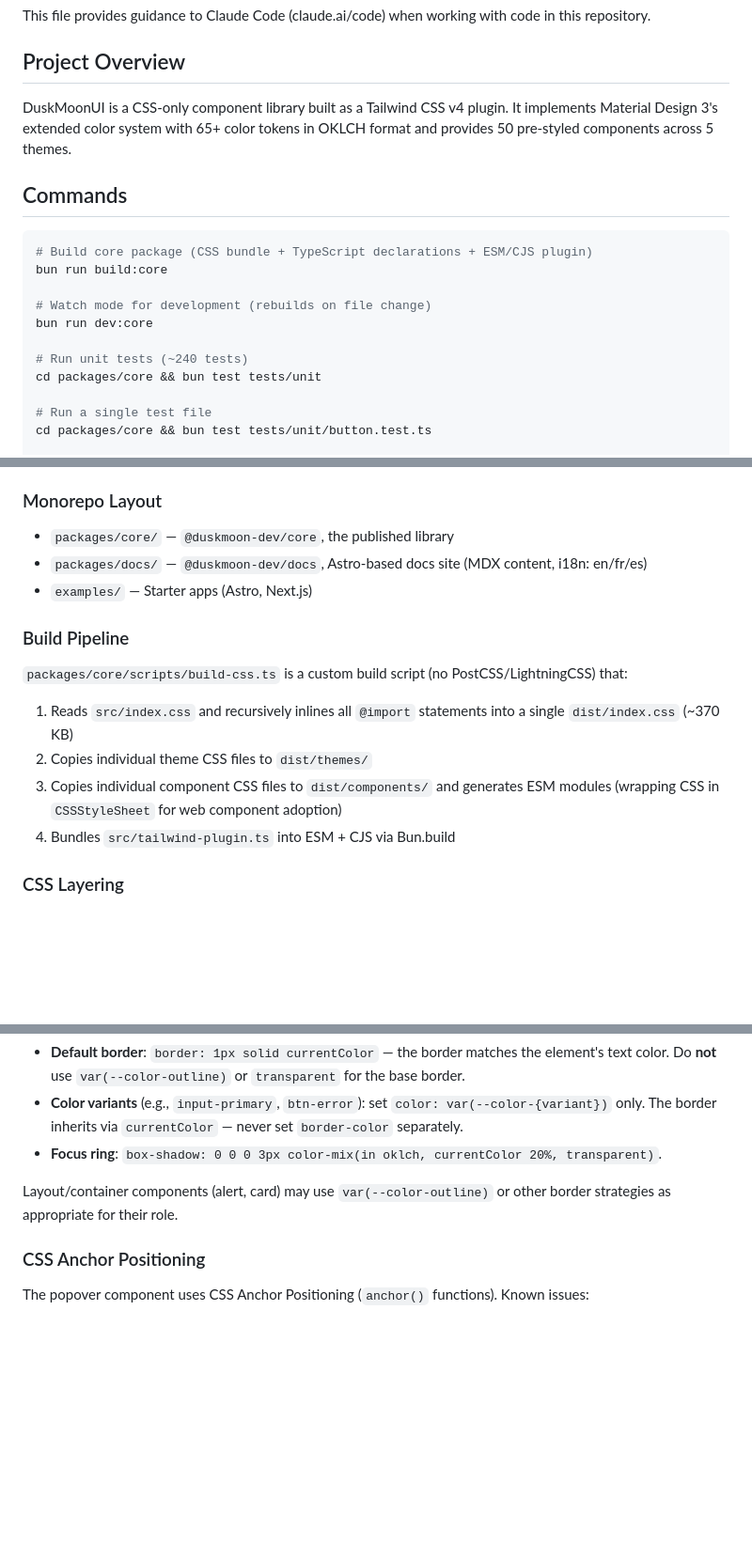
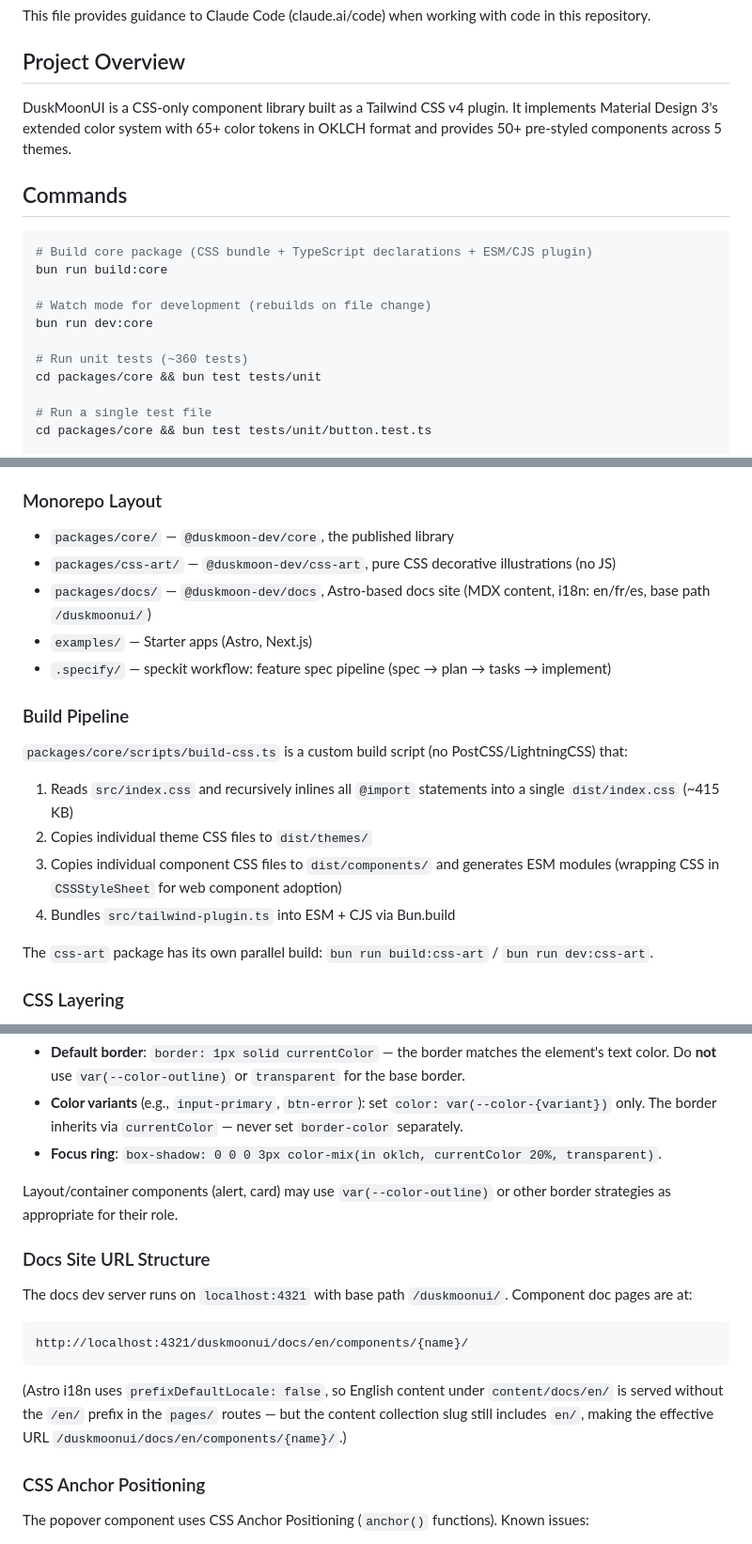
Before and after one commit to duskmoon-dev/duskmoonui, a Markdown page: CLAUDE.md, 3 parts joined by grey strips. Shown at 94% size. Rendered like a GitHub page; blank space fills up the shorter version.

````diff
--- a/CLAUDE.md
+++ b/CLAUDE.md
@@ -4,7 +4,7 @@ This file provides guidance to Claude Code (claude.ai/code) when working with co
 
 ## Project Overview
 
-DuskMoonUI is a CSS-only component library built as a Tailwind CSS v4 plugin. It implements Material Design 3's extended color system with 65+ color tokens in OKLCH format and provides 50 pre-styled components across 5 themes.
+DuskMoonUI is a CSS-only component library built as a Tailwind CSS v4 plugin. It implements Material Design 3's extended color system with 65+ color tokens in OKLCH format and provides 50+ pre-styled components across 5 themes.
 
 ## Commands
 
@@ -15,7 +15,7 @@ bun run build:core
 # Watch mode for development (rebuilds on file change)
 bun run dev:core
 
-# Run unit tests (~240 tests)
+# Run unit tests (~360 tests)
 cd packages/core && bun test tests/unit
 
 # Run a single test file
@@ -45,16 +45,20 @@ bun run build:docs
 ### Monorepo Layout
 
 - `packages/core/` — `@duskmoon-dev/core`, the published library
-- `packages/docs/` — `@duskmoon-dev/docs`, Astro-based docs site (MDX content, i18n: en/fr/es)
+- `packages/css-art/` — `@duskmoon-dev/css-art`, pure CSS decorative illustrations (no JS)
+- `packages/docs/` — `@duskmoon-dev/docs`, Astro-based docs site (MDX content, i18n: en/fr/es, base path `/duskmoonui/`)
 - `examples/` — Starter apps (Astro, Next.js)
+- `.specify/` — speckit workflow: feature spec pipeline (spec → plan → tasks → implement)
 
 ### Build Pipeline
 
 `packages/core/scripts/build-css.ts` is a custom build script (no PostCSS/LightningCSS) that:
-1. Reads `src/index.css` and recursively inlines all `@import` statements into a single `dist/index.css` (~370 KB)
+1. Reads `src/index.css` and recursively inlines all `@import` statements into a single `dist/index.css` (~415 KB)
 2. Copies individual theme CSS files to `dist/themes/`
 3. Copies individual component CSS files to `dist/components/` and generates ESM modules (wrapping CSS in `CSSStyleSheet` for web component adoption)
 4. Bundles `src/tailwind-plugin.ts` into ESM + CJS via Bun.build
+
+The `css-art` package has its own parallel build: `bun run build:css-art` / `bun run dev:css-art`.
 
 ### CSS Layering
 
@@ -119,6 +123,14 @@ Form elements (input, select, textarea) and interactive controls (button, chip,
 
 Layout/container components (alert, card) may use `var(--color-outline)` or other border strategies as appropriate for their role.
 
+### Docs Site URL Structure
+
+The docs dev server runs on `localhost:4321` with base path `/duskmoonui/`. Component doc pages are at:
+```
+http://localhost:4321/duskmoonui/docs/en/components/{name}/
+```
+(Astro i18n uses `prefixDefaultLocale: false`, so English content under `content/docs/en/` is served without the `/en/` prefix in the `pages/` routes — but the content collection slug still includes `en/`, making the effective URL `/duskmoonui/docs/en/components/{name}/`.)
+
 ### CSS Anchor Positioning
 
 The popover component uses CSS Anchor Positioning (`anchor()` functions). Known issues:
````
Also changed, not shown: other parts of CLAUDE.md (+1 -1 lines), README.md (+42 -46 lines).
